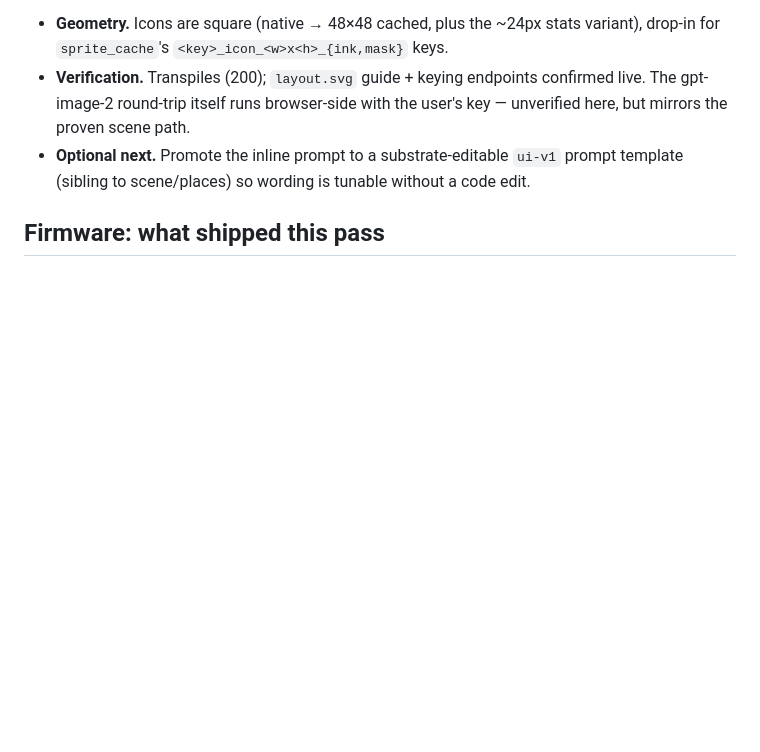
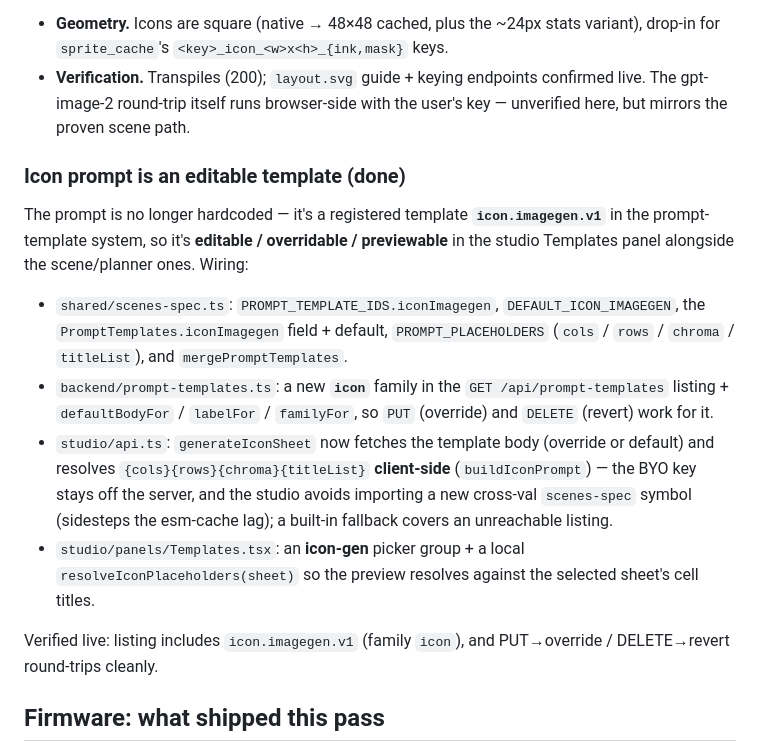
Before and after one commit to christopherdebeer/mochi-esp, a Markdown page: design/30-ui-sprites-menu-stats.md, the part around the change. Drawn GitHub-style; blank space fills up the shorter version.

Commit message:
design/30: icon prompt is an editable/overridable prompt template
The UI-icon generation prompt is no longer hardcoded — registered as
icon.imagegen.v1 in the prompt-template system so it's editable,
overridable + previewable in the studio Templates panel like the
scene/planner prompts.

- shared/scenes-spec.ts: id + DEFAULT_ICON_IMAGEGEN + PromptTemplates
  field/default + placeholders (cols/rows/chroma/titleList) + merge.
- backend/prompt-templates.ts: new 'icon' family in the listing +
  defaultBodyFor/labelFor/familyFor (so PUT override / DELETE revert work).
- studio/api.ts: generateIconSheet fetches the template body (override or
  default) and resolves placeholders client-side (buildIconPrompt), with
  a built-in fallback; keeps BYO key off the server + avoids a new
  cross-val scenes-spec import.
- studio Templates.tsx: icon-gen picker group + local
  resolveIconPlaceholders(sheet) for the inline preview.

Verified live: listing includes icon.imagegen.v1 (family icon); the
single-template GET, PUT override + DELETE revert all 200; studio
Templates/api transpile (200). No firmware change.

https://claude.ai/code/session_01QANg8ev6x1YtwMSNwKb4zs

```diff
--- a/design/30-ui-sprites-menu-stats.md
+++ b/design/30-ui-sprites-menu-stats.md
@@ -148,9 +148,33 @@ square/landscape/portrait); the grid-scales-to-art extractor handles the
 - **Verification.** Transpiles (200); `layout.svg` guide + keying endpoints
   confirmed live. The gpt-image-2 round-trip itself runs browser-side with
   the user's key — unverified here, but mirrors the proven scene path.
-- **Optional next.** Promote the inline prompt to a substrate-editable
-  `ui-v1` prompt template (sibling to scene/places) so wording is tunable
-  without a code edit.
+
+### Icon prompt is an editable template (done)
+
+The prompt is no longer hardcoded — it's a registered template
+**`icon.imagegen.v1`** in the prompt-template system, so it's
+**editable / overridable / previewable** in the studio Templates panel
+alongside the scene/planner ones. Wiring:
+
+- `shared/scenes-spec.ts`: `PROMPT_TEMPLATE_IDS.iconImagegen`,
+  `DEFAULT_ICON_IMAGEGEN`, the `PromptTemplates.iconImagegen` field +
+  default, `PROMPT_PLACEHOLDERS` (`cols` / `rows` / `chroma` / `titleList`),
+  and `mergePromptTemplates`.
+- `backend/prompt-templates.ts`: a new **`icon`** family in the
+  `GET /api/prompt-templates` listing + `defaultBodyFor` / `labelFor` /
+  `familyFor`, so `PUT` (override) and `DELETE` (revert) work for it.
+- `studio/api.ts`: `generateIconSheet` now fetches the template body
+  (override or default) and resolves `{cols}{rows}{chroma}{titleList}`
+  **client-side** (`buildIconPrompt`) — the BYO key stays off the server,
+  and the studio avoids importing a new cross-val `scenes-spec` symbol
+  (sidesteps the esm-cache lag); a built-in fallback covers an unreachable
+  listing.
+- `studio/panels/Templates.tsx`: an **icon-gen** picker group + a local
+  `resolveIconPlaceholders(sheet)` so the preview resolves against the
+  selected sheet's cell titles.
+
+Verified live: listing includes `icon.imagegen.v1` (family `icon`), and
+PUT→override / DELETE→revert round-trips cleanly.
 
 ## Firmware: what shipped this pass
 
```
